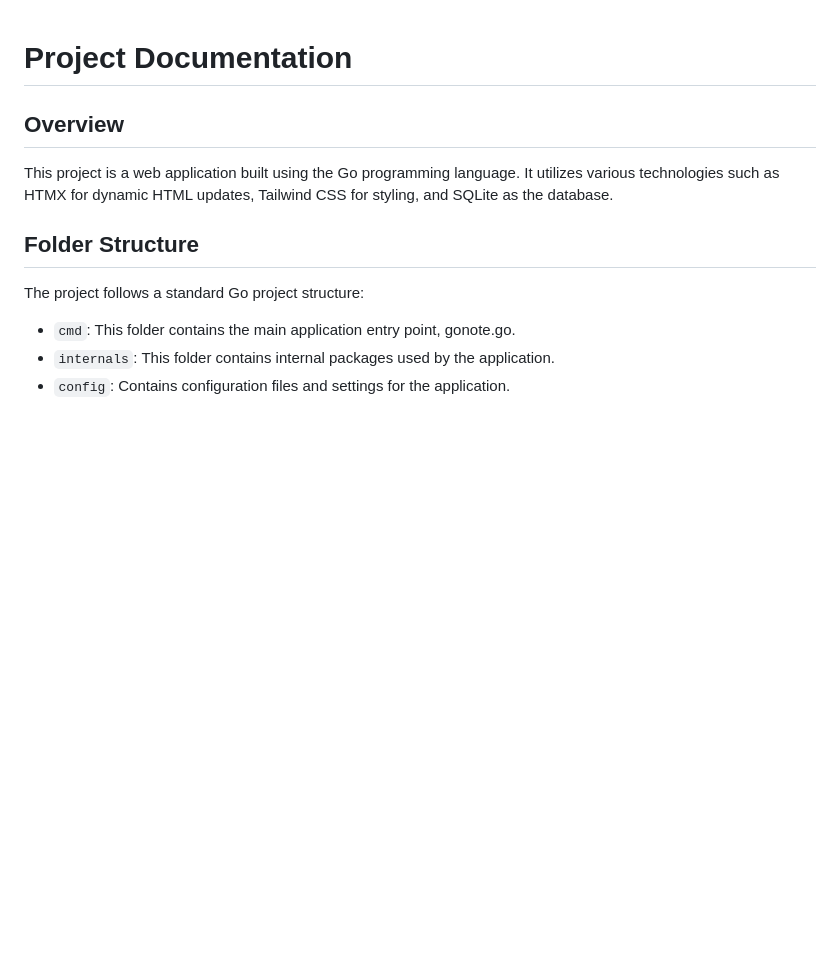
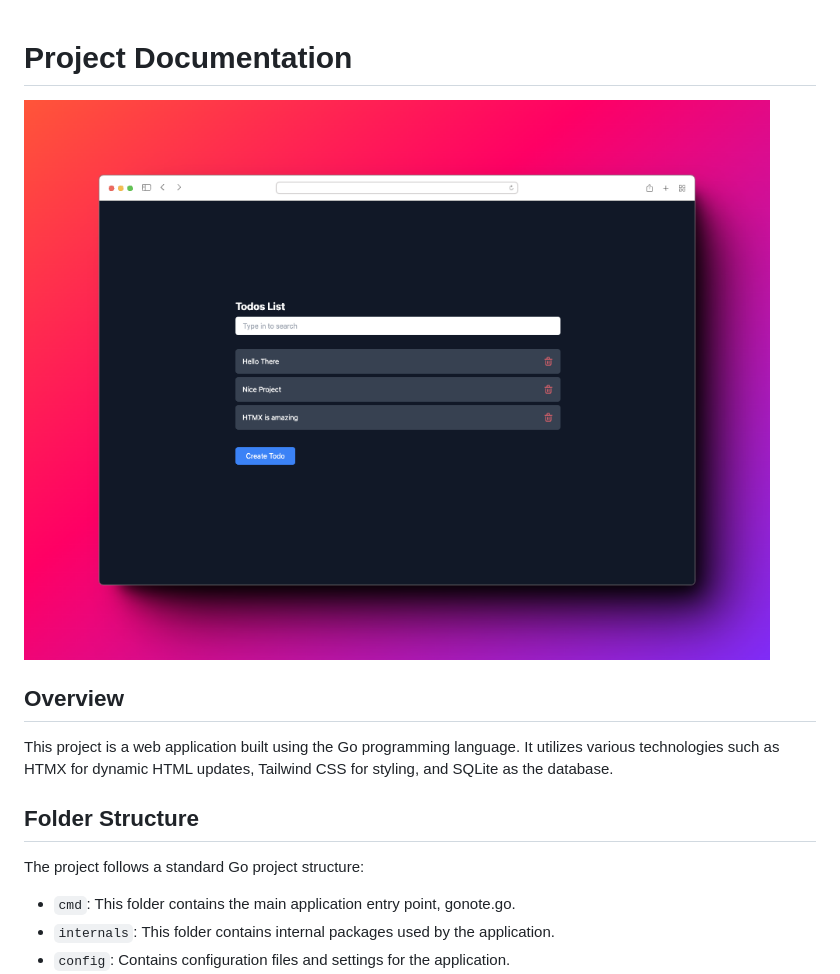
Before and after one commit to nitintf/gonote, a Markdown page: README.md, the part around the change. Drawn GitHub-style; pictures changed too: 290shots_so.png (added); blank space fills up the shorter version.

Commit message:
adding a SS

```diff
--- a/README.md
+++ b/README.md
@@ -1,4 +1,6 @@
 # Project Documentation
+
+![Screenshot](290shots_so.png)
 
 ## Overview
 
```
